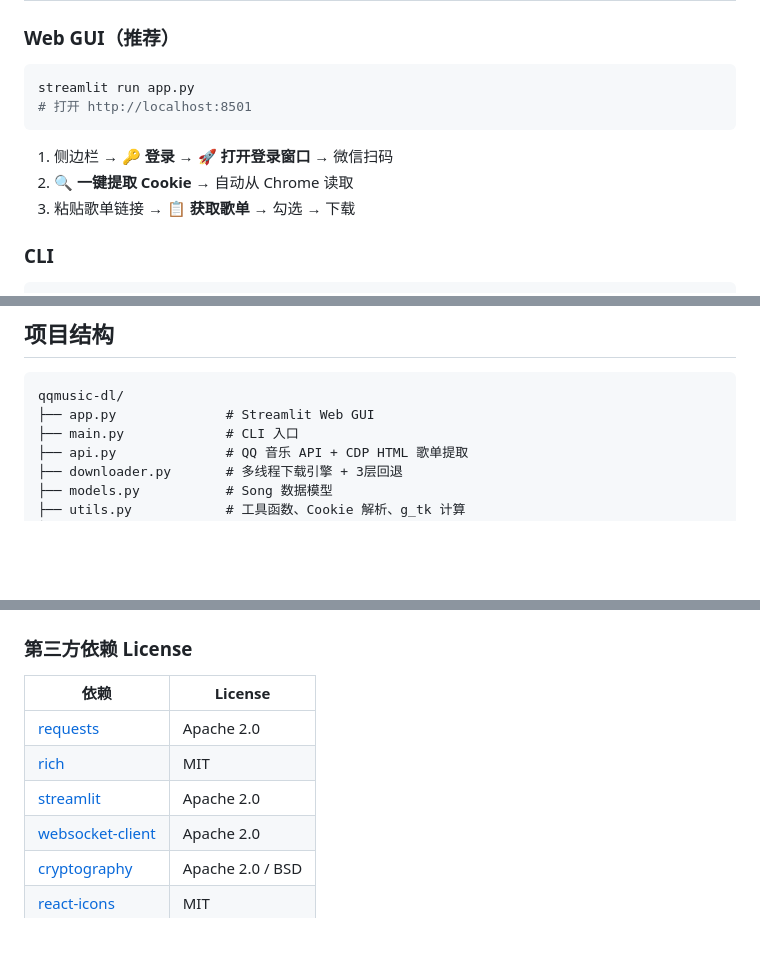
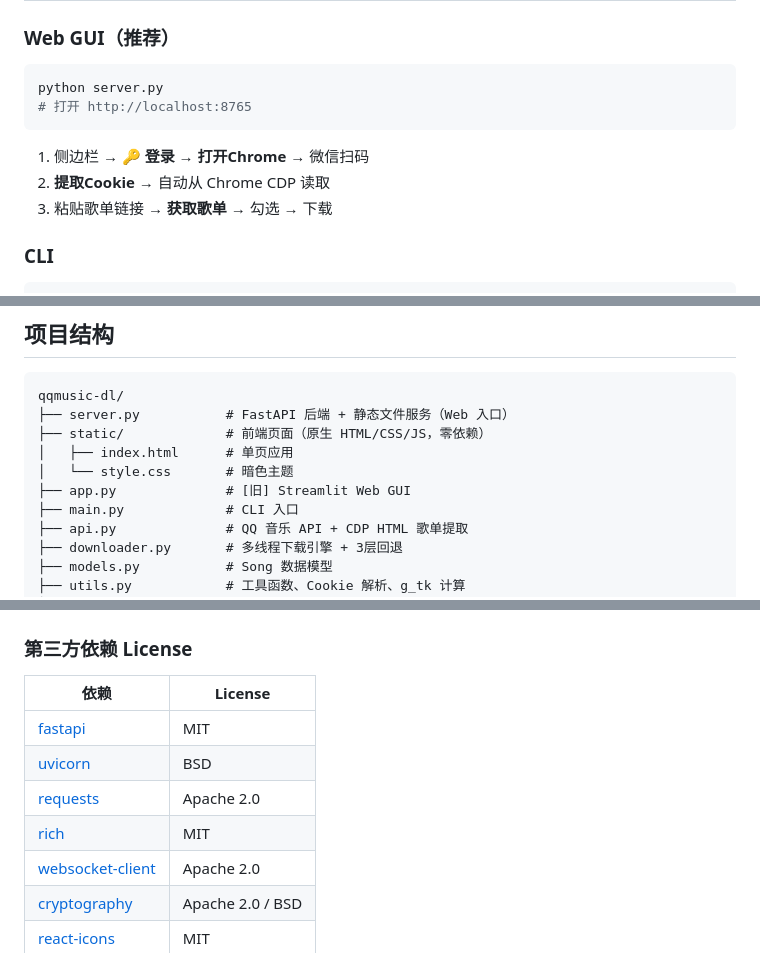
Before and after one commit to dylan121322/music-dl, a Markdown page: README.md, 3 parts joined by grey strips. Drawn GitHub-style; blank space fills up the shorter version.

Commit message:
Update README for FastAPI + vanilla JS frontend
Co-Authored-By: Claude Opus 4.7 <noreply@anthropic.com>

````diff
--- a/README.md
+++ b/README.md
@@ -27,13 +27,13 @@ pip install websocket-client cryptography
 ### Web GUI（推荐）
 
 ```bash
-streamlit run app.py
-# 打开 http://localhost:8501
+python server.py
+# 打开 http://localhost:8765
 ```
 
-1. 侧边栏 → **🔑 登录** → **🚀 打开登录窗口** → 微信扫码
-2. **🔍 一键提取 Cookie** → 自动从 Chrome 读取
-3. 粘贴歌单链接 → **📋 获取歌单** → 勾选 → 下载
+1. 侧边栏 → **🔑 登录** → **打开Chrome** → 微信扫码
+2. **提取Cookie** → 自动从 Chrome CDP 读取
+3. 粘贴歌单链接 → **获取歌单** → 勾选 → 下载
 
 ### CLI
 
@@ -74,7 +74,11 @@ python main.py config --dir ~/Music
 
 ```
 qqmusic-dl/
-├── app.py              # Streamlit Web GUI
+├── server.py           # FastAPI 后端 + 静态文件服务（Web 入口）
+├── static/             # 前端页面（原生 HTML/CSS/JS，零依赖）
+│   ├── index.html      # 单页应用
+│   └── style.css       # 暗色主题
+├── app.py              # [旧] Streamlit Web GUI
 ├── main.py             # CLI 入口
 ├── api.py              # QQ 音乐 API + CDP HTML 歌单提取
 ├── downloader.py       # 多线程下载引擎 + 3层回退
@@ -170,9 +174,10 @@ qqmusic-dl/
 
 | 依赖 | License |
 |------|---------|
+| [fastapi](https://github.com/fastapi/fastapi) | MIT |
+| [uvicorn](https://github.com/encode/uvicorn) | BSD |
 | [requests](https://github.com/psf/requests) | Apache 2.0 |
 | [rich](https://github.com/Textualize/rich) | MIT |
-| [streamlit](https://github.com/streamlit/streamlit) | Apache 2.0 |
 | [websocket-client](https://github.com/websocket-client/websocket-client) | Apache 2.0 |
 | [cryptography](https://github.com/pyca/cryptography) | Apache 2.0 / BSD |
 | [react-icons](https://github.com/react-icons/react-icons) | MIT |
````
Also changed, not shown: other parts of README.md (+2 -2 lines).
